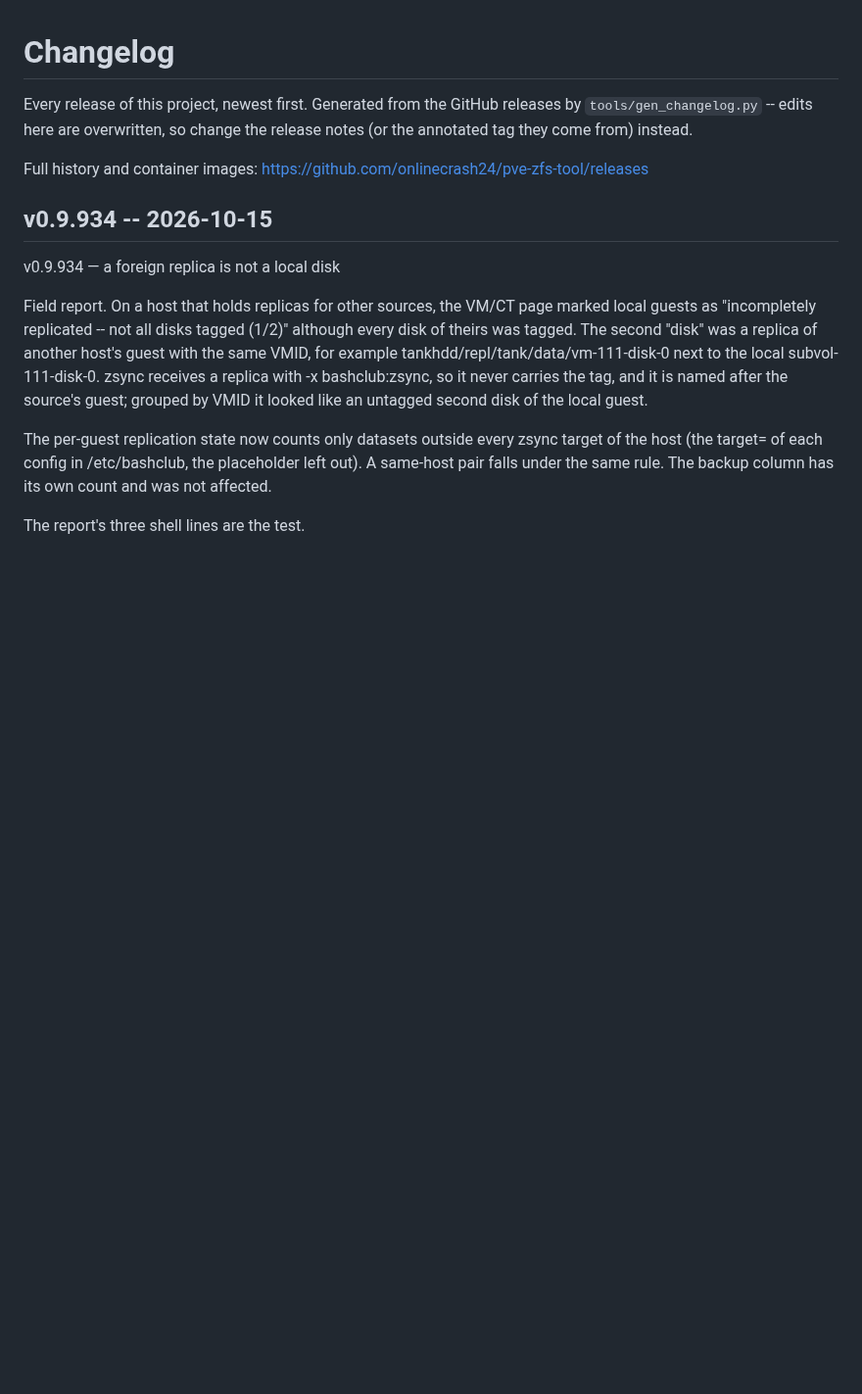
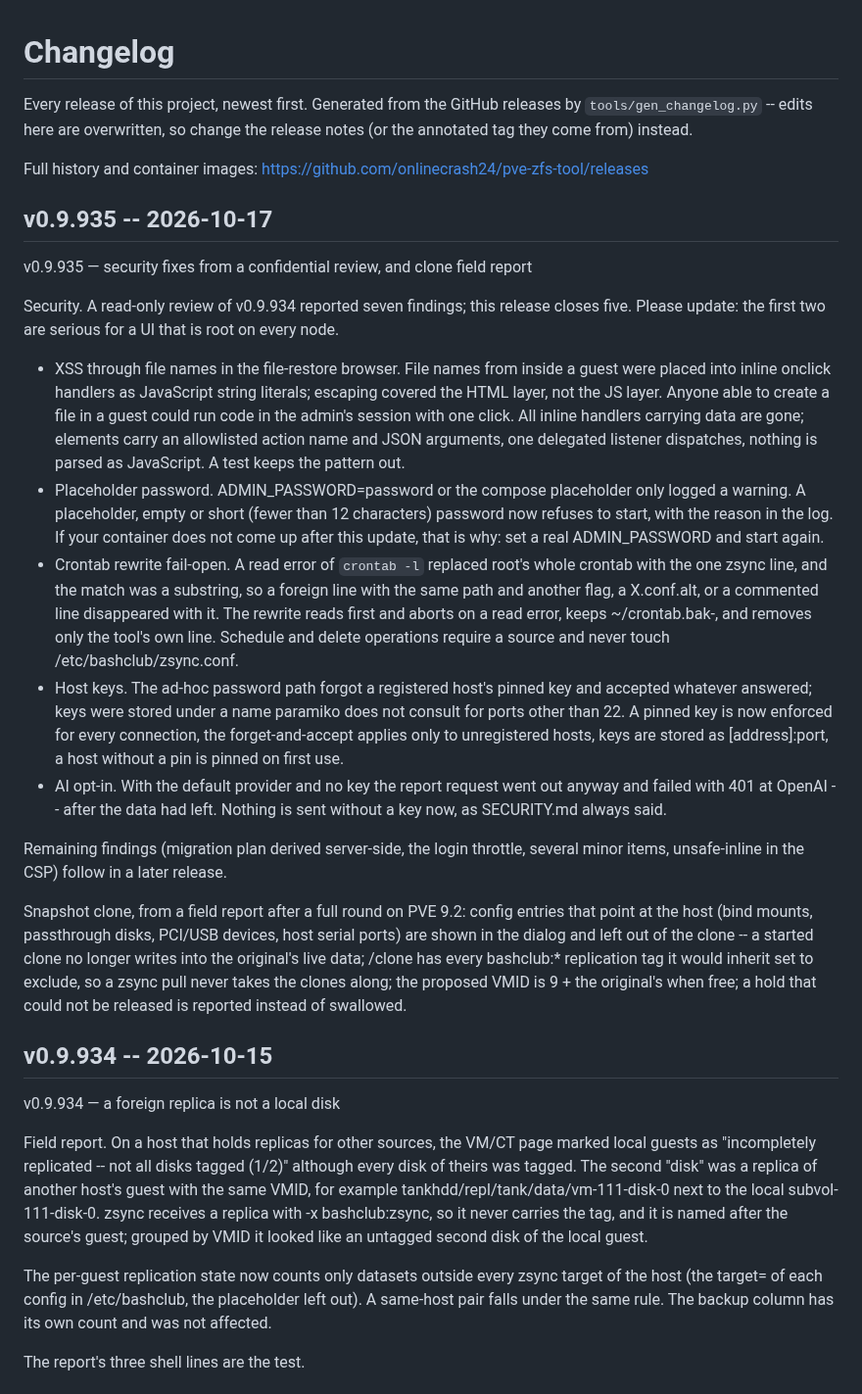
Before and after one commit to onlinecrash24/pve-zfs-tool, a Markdown page: CHANGELOG.md, the part around the change. Shown at 98% size. Rendered like a GitHub page; blank space fills up the shorter version.

Commit message:
Regenerate CHANGELOG.md for v0.9.935

```diff
--- a/CHANGELOG.md
+++ b/CHANGELOG.md
@@ -6,6 +6,57 @@ the release notes (or the annotated tag they come from) instead.
 
 Full history and container images: <https://github.com/onlinecrash24/pve-zfs-tool/releases>
 
+
+## v0.9.935 -- 2026-10-17
+
+v0.9.935 — security fixes from a confidential review, and clone field report
+
+Security. A read-only review of v0.9.934 reported seven findings; this
+release closes five. Please update: the first two are serious for a UI
+that is root on every node.
+
+- XSS through file names in the file-restore browser. File names from
+  inside a guest were placed into inline onclick handlers as JavaScript
+  string literals; escaping covered the HTML layer, not the JS layer.
+  Anyone able to create a file in a guest could run code in the admin's
+  session with one click. All inline handlers carrying data are gone;
+  elements carry an allowlisted action name and JSON arguments, one
+  delegated listener dispatches, nothing is parsed as JavaScript. A test
+  keeps the pattern out.
+- Placeholder password. ADMIN_PASSWORD=password or the compose placeholder
+  only logged a warning. A placeholder, empty or short (fewer than 12
+  characters) password now refuses to start, with the reason in the log.
+  If your container does not come up after this update, that is why:
+  set a real ADMIN_PASSWORD and start again.
+- Crontab rewrite fail-open. A read error of `crontab -l` replaced root's
+  whole crontab with the one zsync line, and the match was a substring, so
+  a foreign line with the same path and another flag, a X.conf.alt, or a
+  commented line disappeared with it. The rewrite reads first and aborts
+  on a read error, keeps ~/crontab.bak-<timestamp>, and removes only the
+  tool's own line. Schedule and delete operations require a source and
+  never touch /etc/bashclub/zsync.conf.
+- Host keys. The ad-hoc password path forgot a registered host's pinned
+  key and accepted whatever answered; keys were stored under a name
+  paramiko does not consult for ports other than 22. A pinned key is now
+  enforced for every connection, the forget-and-accept applies only to
+  unregistered hosts, keys are stored as [address]:port, a host without
+  a pin is pinned on first use.
+- AI opt-in. With the default provider and no key the report request went
+  out anyway and failed with 401 at OpenAI -- after the data had left.
+  Nothing is sent without a key now, as SECURITY.md always said.
+
+Remaining findings (migration plan derived server-side, the login
+throttle, several minor items, unsafe-inline in the CSP) follow in a
+later release.
+
+Snapshot clone, from a field report after a full round on PVE 9.2:
+config entries that point at the host (bind mounts, passthrough disks,
+PCI/USB devices, host serial ports) are shown in the dialog and left out
+of the clone -- a started clone no longer writes into the original's live
+data; <pool>/clone has every bashclub:* replication tag it would inherit
+set to exclude, so a zsync pull never takes the clones along; the
+proposed VMID is 9 + the original's when free; a hold that could not be
+released is reported instead of swallowed.
 
 ## v0.9.934 -- 2026-10-15
 
```
